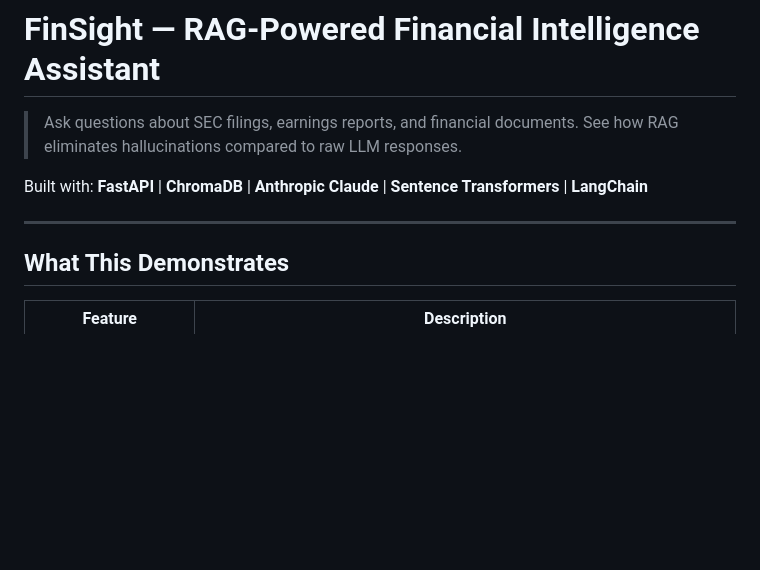
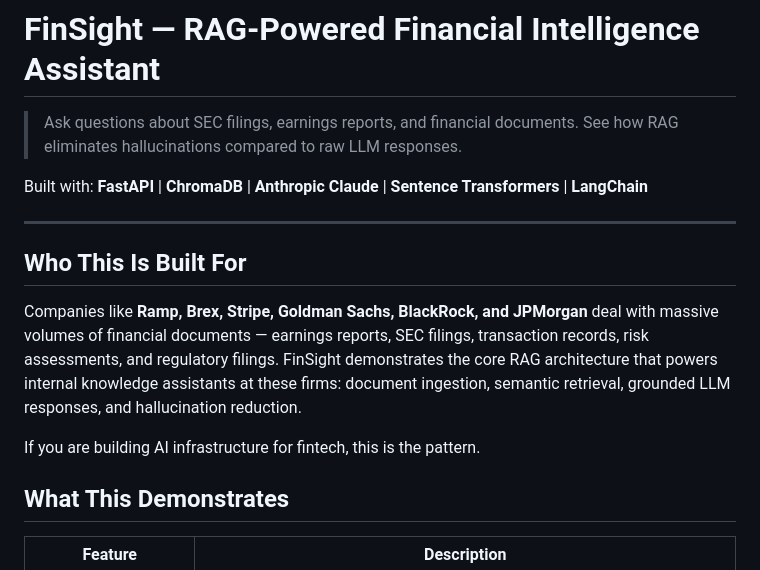
Before and after one commit to AdityaBhosle07/Finsight, a Markdown page: README.md, the part around the change. GitHub-like rendering; blank space fills up the shorter version.

Commit message:
Add Who This Is Built For section with fintech companies

```diff
--- a/README.md
+++ b/README.md
@@ -6,6 +6,12 @@
 Built with: **FastAPI** | **ChromaDB** | **Anthropic Claude** | **Sentence Transformers** | **LangChain**
 
 ---
+
+## Who This Is Built For
+
+Companies like **Ramp, Brex, Stripe, Goldman Sachs, BlackRock, and JPMorgan** deal with massive volumes of financial documents — earnings reports, SEC filings, transaction records, risk assessments, and regulatory filings. FinSight demonstrates the core RAG architecture that powers internal knowledge assistants at these firms: document ingestion, semantic retrieval, grounded LLM responses, and hallucination reduction.
+
+If you are building AI infrastructure for fintech, this is the pattern.
 
 ## What This Demonstrates
 
```
